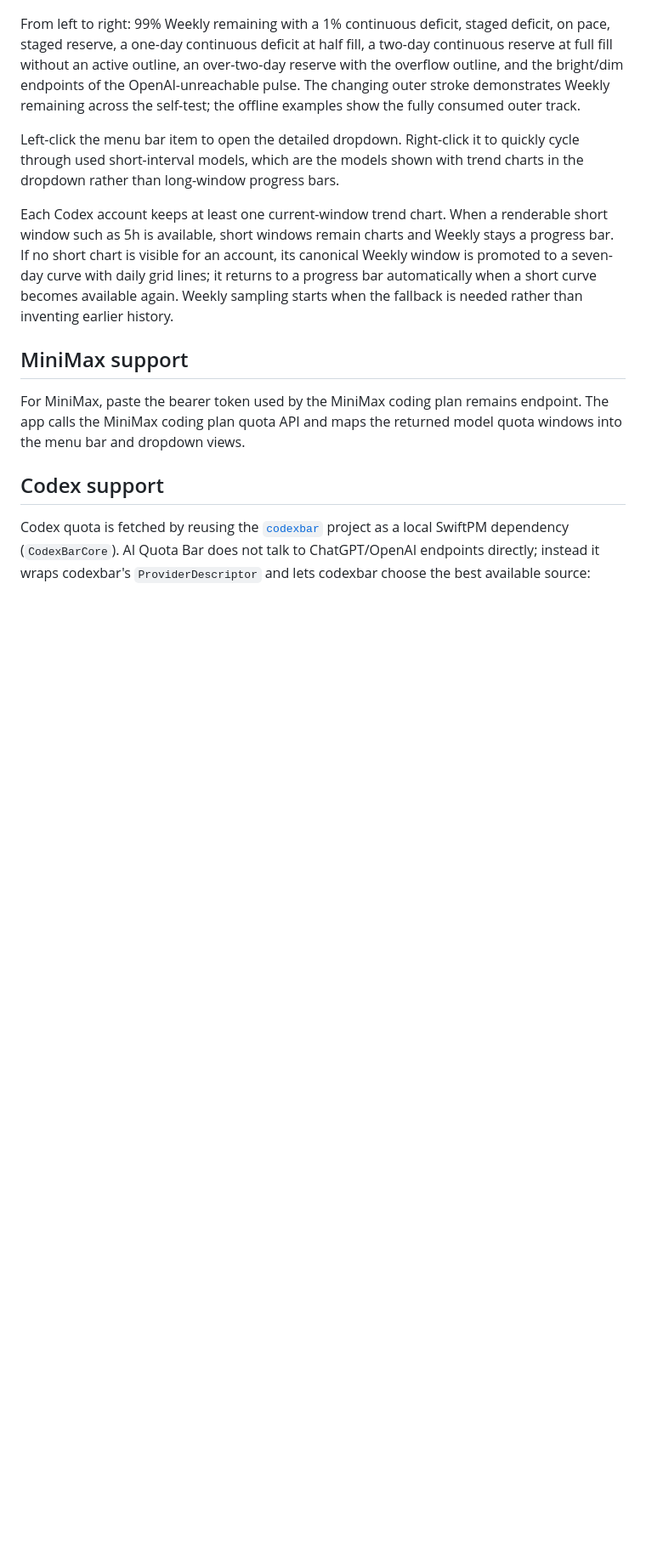
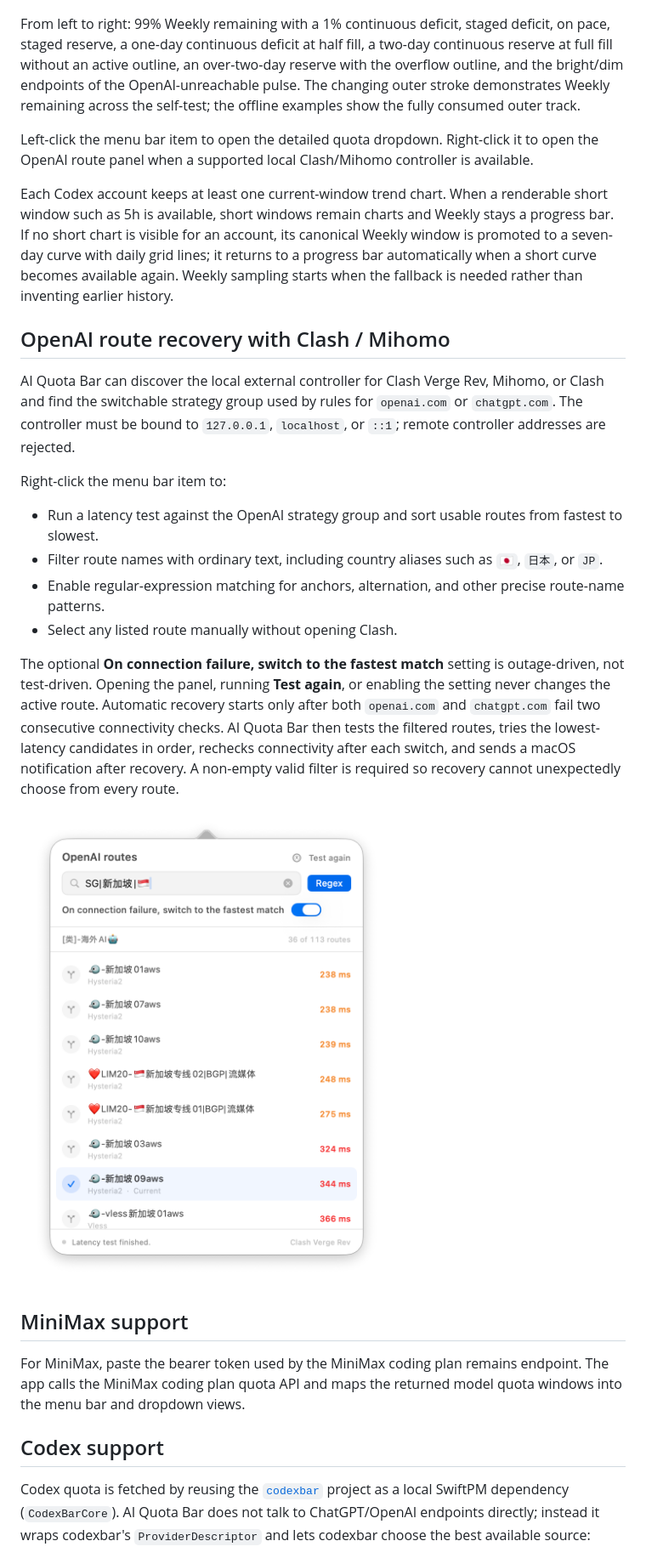
Before and after one commit to techfanseric/ai-quota-bar, a Markdown page: README.md, the part around one of its changes. Shown at 85% size. Drawn GitHub-style; pictures changed too: docs/images/openai-route-recovery.png (added); blank space fills up the shorter version.

Commit message:
feat: add OpenAI route recovery

```diff
--- a/README.md
+++ b/README.md
@@ -68,9 +71,24 @@ The menu bar item shows one provider at a time. **Displayed provider** can be se
 
 From left to right: 99% Weekly remaining with a 1% continuous deficit, staged deficit, on pace, staged reserve, a one-day continuous deficit at half fill, a two-day continuous reserve at full fill without an active outline, an over-two-day reserve with the overflow outline, and the bright/dim endpoints of the OpenAI-unreachable pulse. The changing outer stroke demonstrates Weekly remaining across the self-test; the offline examples show the fully consumed outer track.
 
-Left-click the menu bar item to open the detailed dropdown. Right-click it to quickly cycle through used short-interval models, which are the models shown with trend charts in the dropdown rather than long-window progress bars.
+Left-click the menu bar item to open the detailed quota dropdown. Right-click it to open the OpenAI route panel when a supported local Clash/Mihomo controller is available.
 
 Each Codex account keeps at least one current-window trend chart. When a renderable short window such as 5h is available, short windows remain charts and Weekly stays a progress bar. If no short chart is visible for an account, its canonical Weekly window is promoted to a seven-day curve with daily grid lines; it returns to a progress bar automatically when a short curve becomes available again. Weekly sampling starts when the fallback is needed rather than inventing earlier history.
+
+## OpenAI route recovery with Clash / Mihomo
+
+AI Quota Bar can discover the local external controller for Clash Verge Rev, Mihomo, or Clash and find the switchable strategy group used by rules for `openai.com` or `chatgpt.com`. The controller must be bound to `127.0.0.1`, `localhost`, or `::1`; remote controller addresses are rejected.
+
+Right-click the menu bar item to:
+
+- Run a latency test against the OpenAI strategy group and sort usable routes from fastest to slowest.
+- Filter route names with ordinary text, including country aliases such as `🇯🇵`, `日本`, or `JP`.
+- Enable regular-expression matching for anchors, alternation, and other precise route-name patterns.
+- Select any listed route manually without opening Clash.
+
+The optional **On connection failure, switch to the fastest match** setting is outage-driven, not test-driven. Opening the panel, running **Test again**, or enabling the setting never changes the active route. Automatic recovery starts only after both `openai.com` and `chatgpt.com` fail two consecutive connectivity checks. AI Quota Bar then tests the filtered routes, tries the lowest-latency candidates in order, rechecks connectivity after each switch, and sends a macOS notification after recovery. A non-empty valid filter is required so recovery cannot unexpectedly choose from every route.
+
+![Latency-ranked OpenAI routes filtered with a regular expression](./docs/images/openai-route-recovery.png)
 
 ## MiniMax support
 
```
Also changed, not shown: other parts of README.md (+11 -1 lines), 16 other files.
